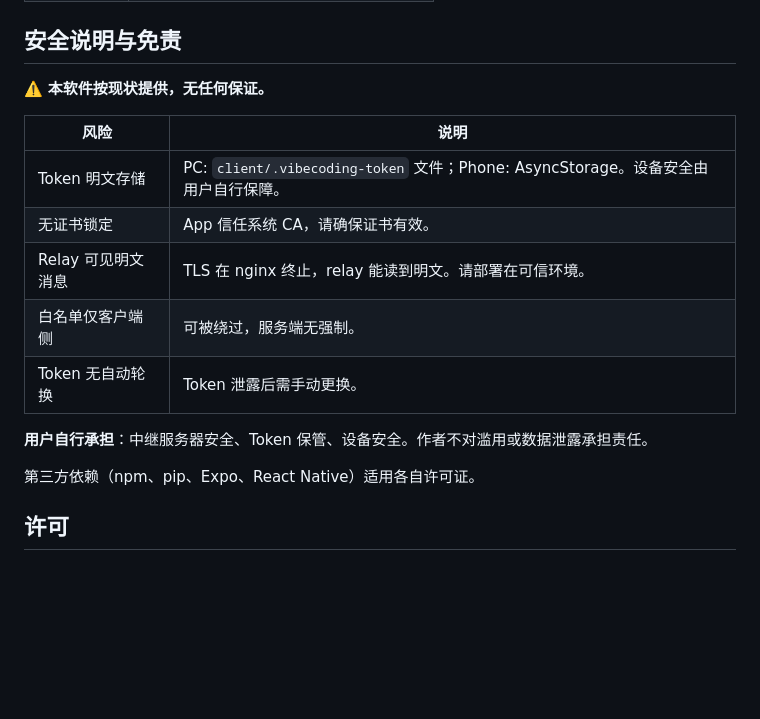
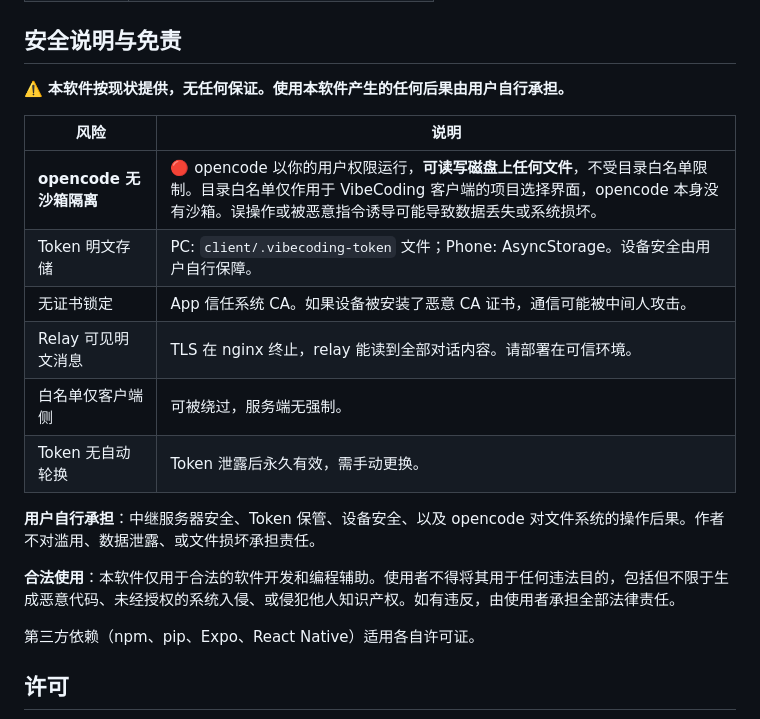
Before and after one commit to anzye2016/vibecoding-app, a Markdown page: README.md, the part around the change. GitHub-like rendering; blank space fills up the shorter version.

```diff
--- a/README.md
+++ b/README.md
@@ -217,17 +217,20 @@ APK 位置：`android/app/build/outputs/apk/release/app-release.apk`
 
 ## 安全说明与免责
 
-⚠️ **本软件按现状提供，无任何保证。**
+⚠️ **本软件按现状提供，无任何保证。使用本软件产生的任何后果由用户自行承担。**
 
 | 风险 | 说明 |
 |------|------|
+| **opencode 无沙箱隔离** | 🔴 opencode 以你的用户权限运行，**可读写磁盘上任何文件**，不受目录白名单限制。目录白名单仅作用于 VibeCoding 客户端的项目选择界面，opencode 本身没有沙箱。误操作或被恶意指令诱导可能导致数据丢失或系统损坏。 |
 | Token 明文存储 | PC: `client/.vibecoding-token` 文件；Phone: AsyncStorage。设备安全由用户自行保障。 |
-| 无证书锁定 | App 信任系统 CA，请确保证书有效。 |
-| Relay 可见明文消息 | TLS 在 nginx 终止，relay 能读到明文。请部署在可信环境。 |
+| 无证书锁定 | App 信任系统 CA。如果设备被安装了恶意 CA 证书，通信可能被中间人攻击。 |
+| Relay 可见明文消息 | TLS 在 nginx 终止，relay 能读到全部对话内容。请部署在可信环境。 |
 | 白名单仅客户端侧 | 可被绕过，服务端无强制。 |
-| Token 无自动轮换 | Token 泄露后需手动更换。 |
+| Token 无自动轮换 | Token 泄露后永久有效，需手动更换。 |
 
-**用户自行承担**：中继服务器安全、Token 保管、设备安全。作者不对滥用或数据泄露承担责任。
+**用户自行承担**：中继服务器安全、Token 保管、设备安全、以及 opencode 对文件系统的操作后果。作者不对滥用、数据泄露、或文件损坏承担责任。
+
+**合法使用**：本软件仅用于合法的软件开发和编程辅助。使用者不得将其用于任何违法目的，包括但不限于生成恶意代码、未经授权的系统入侵、或侵犯他人知识产权。如有违反，由使用者承担全部法律责任。
 
 第三方依赖（npm、pip、Expo、React Native）适用各自许可证。
 
```
Also changed, not shown: README_EN.md (+8 -5 lines).
